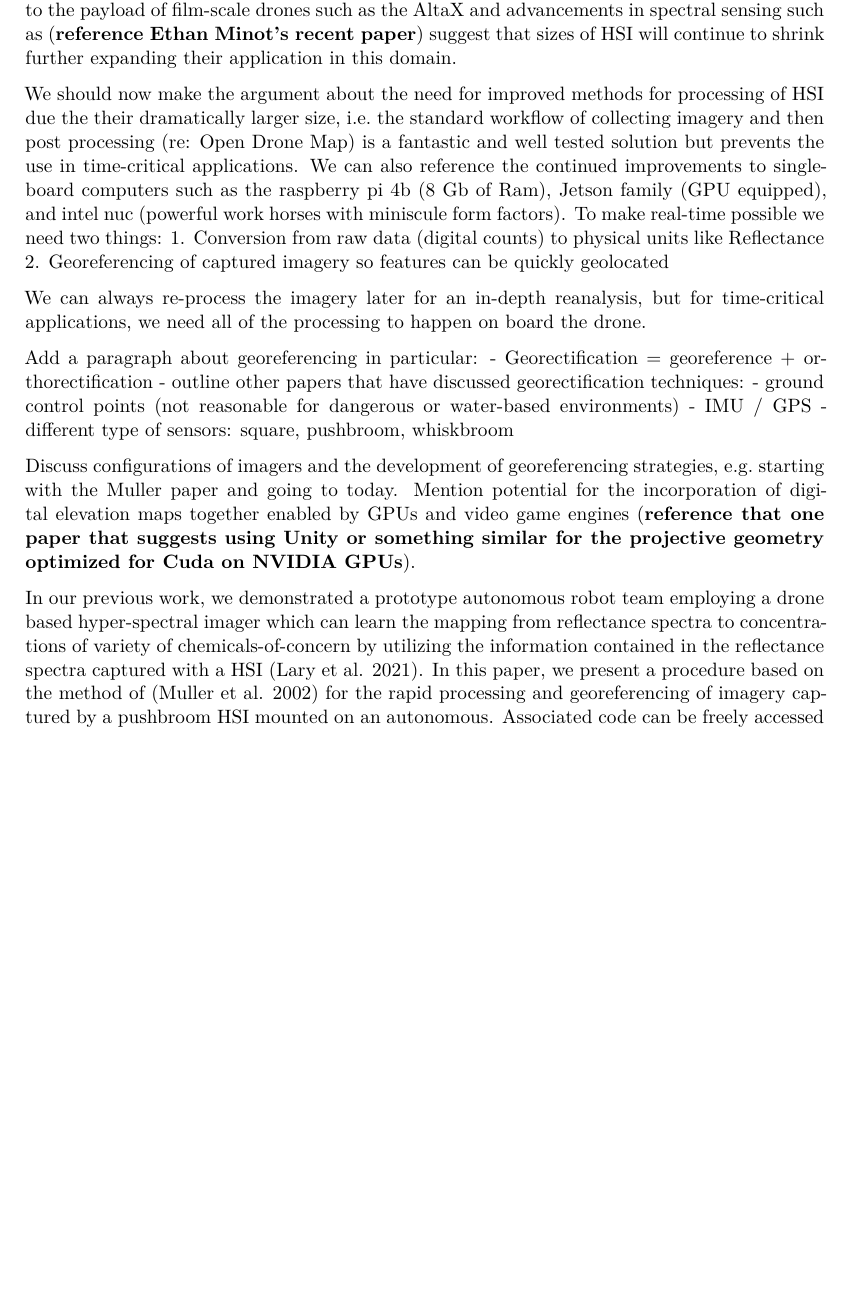
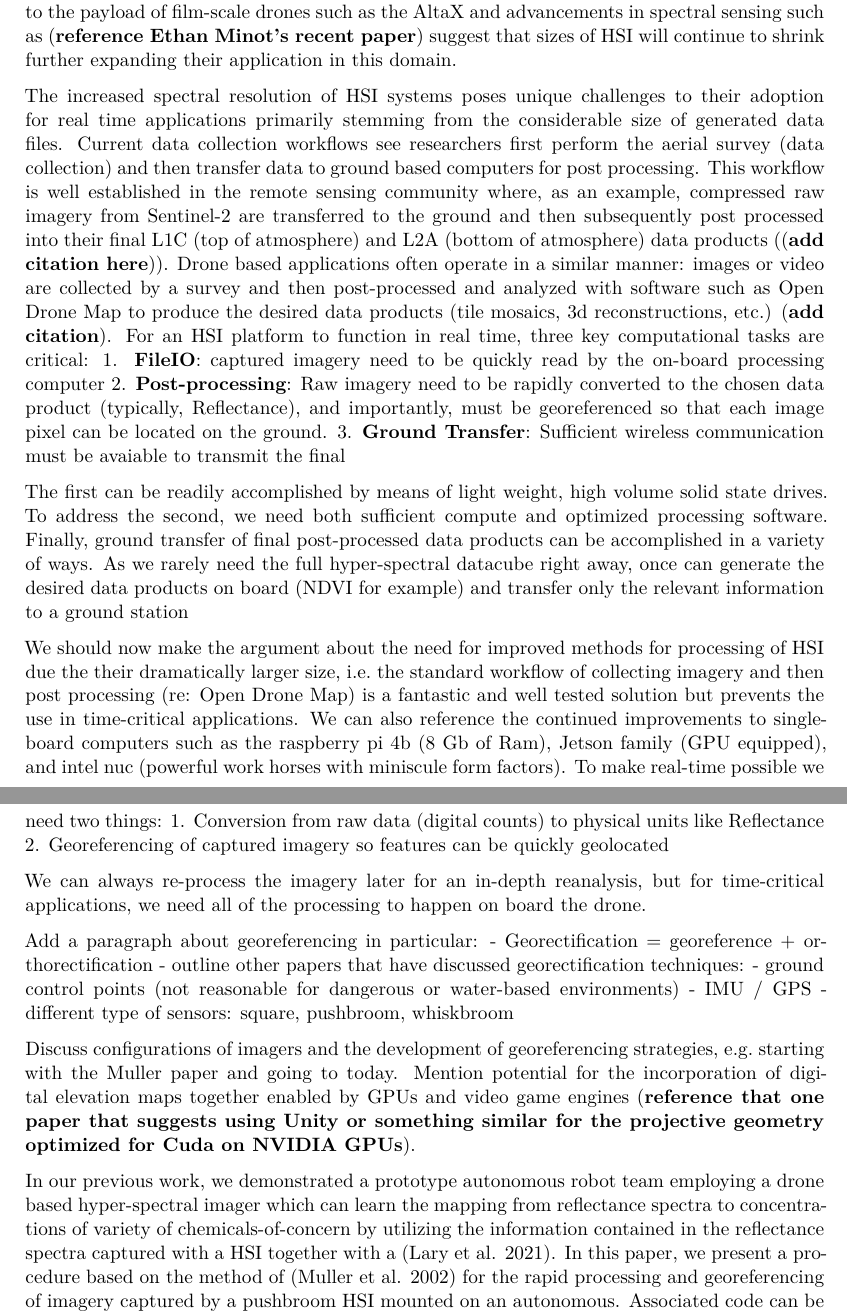
Before and after one commit to john-waczak/RobotTeam.jl, a Quarto document (paper/draft.qmd): part of page 2 of 3 before the commit and two parts of pages 2 and 3 of 3 after it, the two joined at a grey line, cut so that both start at the same text, the shorter picture padded with empty space. Rendered offline with R 4.5, knitr and Pandoc in place of Quarto, then LaTeX, with nearby package versions.

Commit message:
more updates

```diff
--- a/paper/draft.qmd
+++ b/paper/draft.qmd
@@ -27,6 +27,13 @@ However, despite the plethora of successful applications of multi-spectral imagi
 
 At the terrestrial level, drones (commonly, quadcoptrs, octocopters, and other similar multi-rotor craft) equipped with cameras are able to utlize techniques of photogrametry together with continuously sampled imagery to produce high quality digital elevation maps, high quality mosaics, 3-dimensional reconstructions, etc... These capabilities provide significant aid for structural analysis, smart agriculture, etc... Today, kilogram-scale HSI can be comfortably mounted to the payload of film-scale drones such as the AltaX and advancements in spectral sensing such as (**reference Ethan Minot's recent paper**) suggest that sizes of HSI will continue to shrink further expanding their application in this domain.
 
+The increased spectral resolution of HSI systems poses unique challenges to their adoption for real time applications primarily stemming from the considerable size of generated data files. Current data collection workflows see researchers first perform the aerial survey (data collection) and then transfer data to ground based computers for post processing. This workflow is well established in the remote sensing community where, as an example, compressed raw imagery from Sentinel-2 are transferred to the ground and then subsequently post processed into their final L1C (top of atmosphere) and L2A (bottom of atmosphere) data products ((**add citation here**)). Drone based applications often operate in a similar manner: images or video are collected by a survey and then post-processed and analyzed with software such as Open Drone Map to produce the desired data products (tile mosaics, 3d reconstructions, etc.) (**add citation**). For an HSI platform to function in real time, three key computational tasks are critical:
+1. **FileIO**: captured imagery need to be quickly read by the on-board processing computer
+2. **Post-processing**: Raw imagery need to be rapidly converted to the chosen data product (typically, Reflectance), and importantly, must be georeferenced so that each image pixel can be located on the ground.
+3. **Ground Transfer**: Sufficient wireless communication must be avaiable to transmit the final
+
+The first can be readily accomplished by means of light weight, high volume solid state drives. To address the second, we need both sufficient compute and optimized processing software. Finally, ground transfer of final post-processed data products can be accomplished in a variety of ways. As we rarely need the full hyper-spectral datacube right away, once can generate the desired data products on board (NDVI for example) and transfer only the relevant information to a ground station
+
 We should now make the argument about the need for improved methods for processing of HSI due the their dramatically larger size, i.e. the standard workflow of collecting imagery and then post processing (re: Open Drone Map) is a fantastic and well tested solution but prevents the use in time-critical applications. We can also reference the continued improvements to single-board computers such as the raspberry pi 4b (8 Gb of Ram), Jetson family (GPU equipped), and intel nuc (powerful work horses with miniscule form factors). To make real-time possible we need two things:
 1. Conversion from raw data (digital counts) to physical units like Reflectance
 2. Georeferencing of captured imagery so features can be quickly geolocated
@@ -43,7 +50,7 @@ Add a paragraph about georeferencing in particular:
 
 Discuss configurations of imagers and the development of georeferencing strategies, e.g. starting with the Muller paper and going to today. Mention potential for the incorporation of digital elevation maps together enabled by GPUs and video game engines (**reference that one paper that suggests using Unity or something similar for the projective geometry optimized for Cuda on NVIDIA GPUs**).
 
-In our previous work, we demonstrated a prototype autonomous robot team employing a drone based hyper-spectral imager which can learn the mapping from reflectance spectra to concentrations of variety of chemicals-of-concern by utilizing the information contained in the reflectance spectra captured with a HSI  [@robot-team-1]. In this paper, we present a procedure based on the method of [@muller-georeferencing] for the rapid processing and georeferencing of imagery captured by a pushbroom HSI mounted on an autonomous. Associated code can be freely accessed and downloaded in (**add reference to our repository**)
+In our previous work, we demonstrated a prototype autonomous robot team employing a drone based hyper-spectral imager which can learn the mapping from reflectance spectra to concentrations of variety of chemicals-of-concern by utilizing the information contained in the reflectance spectra captured with a HSI together with a  [@robot-team-1]. In this paper, we present a procedure based on the method of [@muller-georeferencing] for the rapid processing and georeferencing of imagery captured by a pushbroom HSI mounted on an autonomous. Associated code can be freely accessed and downloaded in (**add reference to our repository**)
 
 (**This point can be saved for the supervised learning paper**) what we really want (usually) isn't the full spectra at each pixel
 
```
